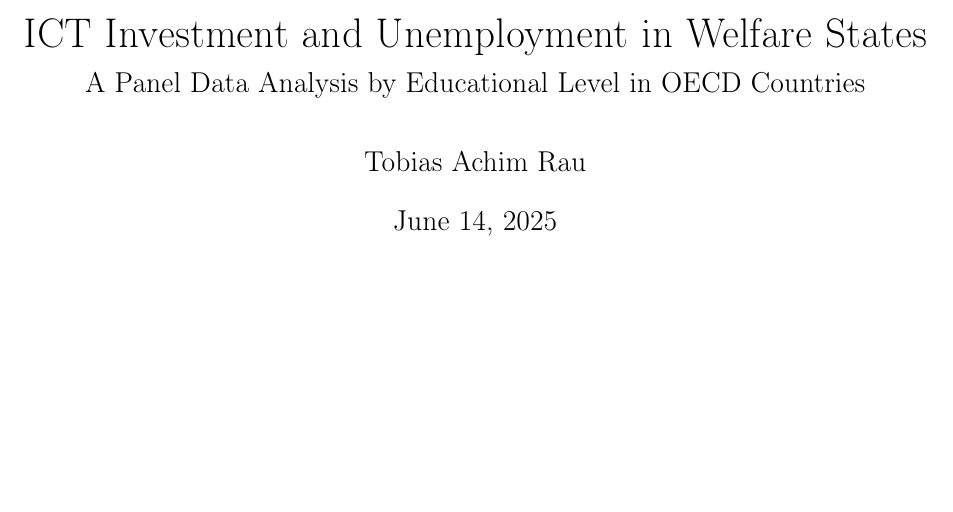
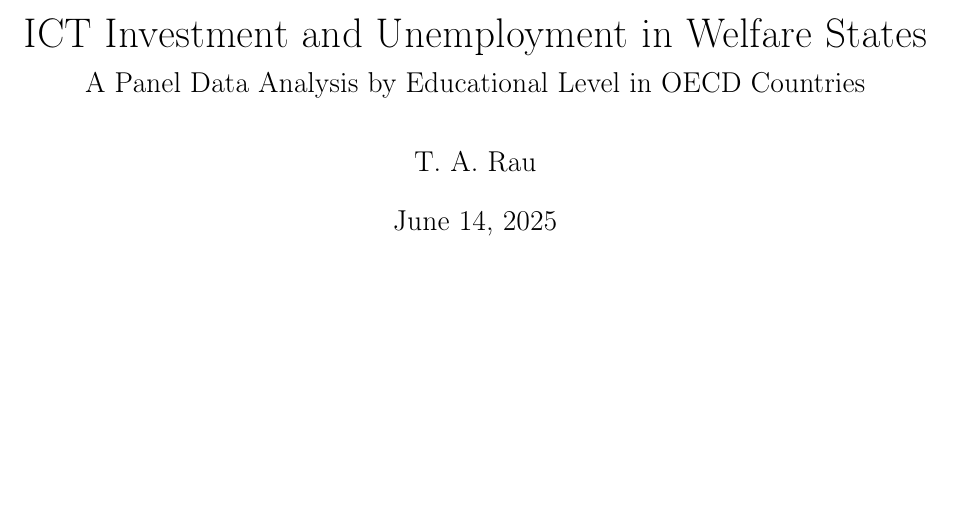
Before and after one commit to TAR-IT/ict-investment-and-unemployment, a LaTeX document (TeX/main.tex): part of page 1 of 18, cut so that both start at the same text. Compiled offline with pdfLaTeX.

Commit message:
Work version 06-14

```diff
--- a/TeX/main.tex
+++ b/TeX/main.tex
@@ -63,7 +63,7 @@
 
 \title{ICT Investment and Unemployment in Welfare States \\
 \large A Panel Data Analysis by Educational Level in OECD Countries}
-\author{Tobias Achim Rau}
+\author{T. A. Rau}
 \date{\today}
 
 \begin{document}
```
Also changed, not shown: ICT_Investment_and_Unemployment_in_Welfare_States.pdf, TeX/output/main.pdf (added), TeX/main.tex (2 more changed lines).
